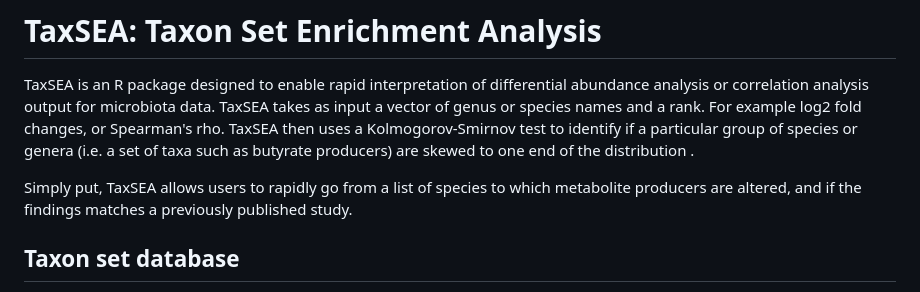
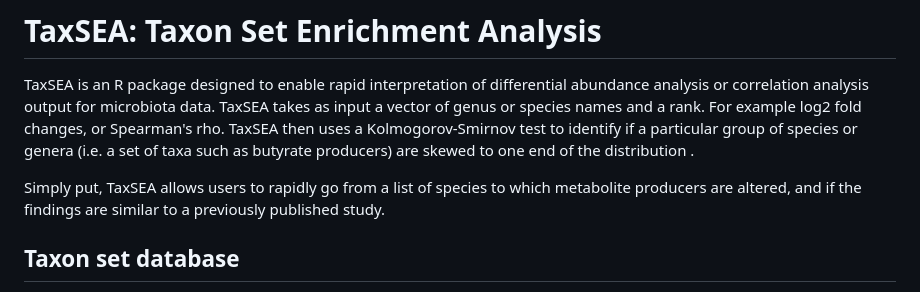
Before and after one commit to feargalr/TaxSEA, a Markdown page: README.md, the part around the change. GitHub-like rendering.

```diff
--- a/README.md
+++ b/README.md
@@ -10,8 +10,8 @@ or genera (i.e. a set of taxa such as butyrate producers) are skewed to
 one end of the distribution .
 
 Simply put, TaxSEA allows users to rapidly go from a list of species to
-which metabolite producers are altered, and if the findings matches a
-previously published study.
+which metabolite producers are altered, and if the findings are similar to
+a previously published study.
 
 ## Taxon set database
 TaxSEA utilizes taxon sets generated from five reference databases
```
